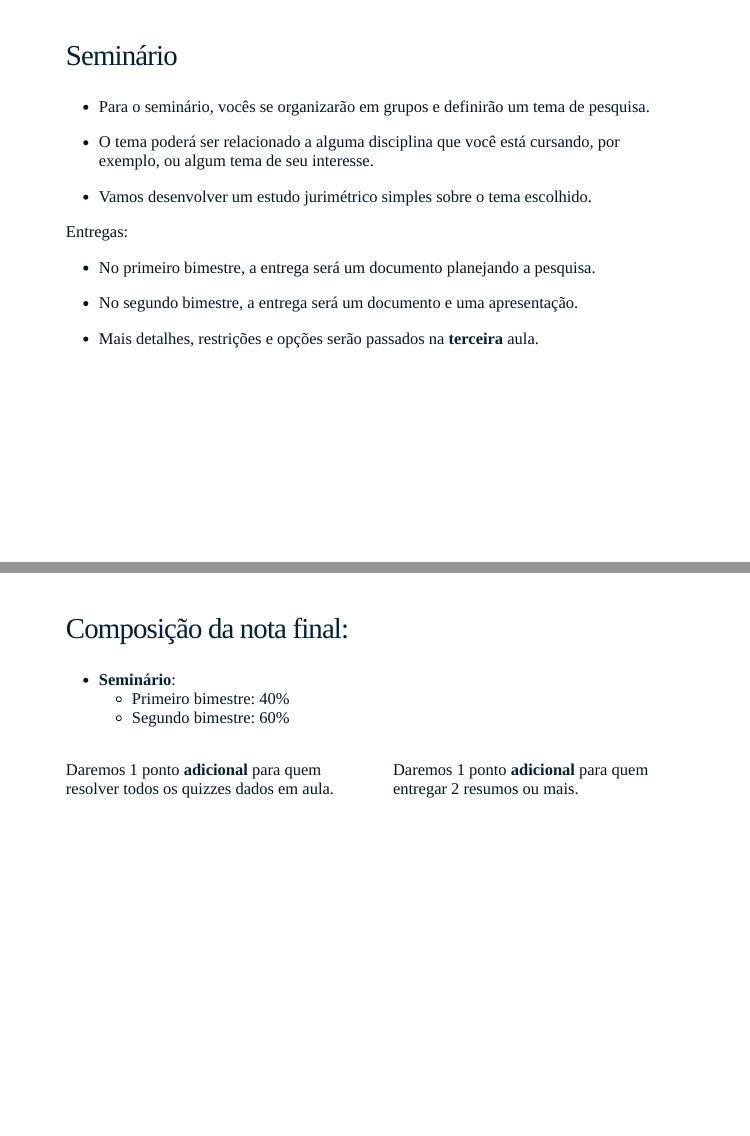
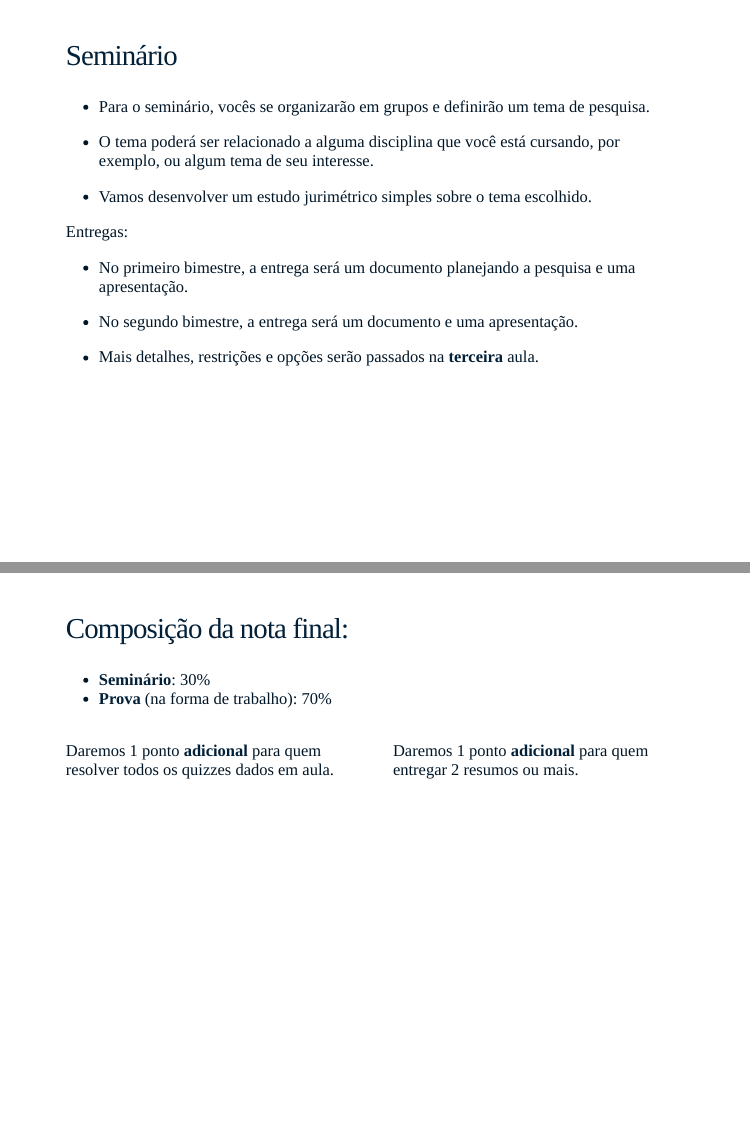
Before and after one commit to ndtj/main-jurimetria, an R Markdown document (slides/00-sobre.Rmd): pages 8 and 9 of 17, joined at a grey line. The pictures show the slides in the output file slides/00-sobre.html that the author committed with the source; the slides are laid out offline by our stand-in for remark.js, each with all of its steps uncovered, in fonts that may differ from those the slides ask for, and without slide numbers, shadows or browser add-ons.

Commit message:
atualizacao slides

```diff
--- a/slides/00-sobre.Rmd
+++ b/slides/00-sobre.Rmd
@@ -113,7 +113,7 @@ knitr::include_graphics("img/livro_mgn.jpg")
 - Vamos desenvolver um estudo jurimétrico simples sobre o tema escolhido.
 
 Entregas:
-  - No primeiro bimestre, a entrega será um documento planejando a pesquisa.
+  - No primeiro bimestre, a entrega será um documento planejando a pesquisa e uma apresentação.
   - No segundo bimestre, a entrega será um documento e uma apresentação.
 
 - Mais detalhes, restrições e opções serão passados na __terceira__ aula.
@@ -122,9 +122,8 @@ Entregas:
 
 ## Composição da nota final:
 
-- __Seminário__:
-    - Primeiro bimestre: 40%
-    - Segundo bimestre: 60%
+- __Seminário__: 30%
+- __Prova__ (na forma de trabalho): 70%
 
 --
 
```
Also changed, not shown: slides/00-sobre.html, slides/00-sobre.pdf.
